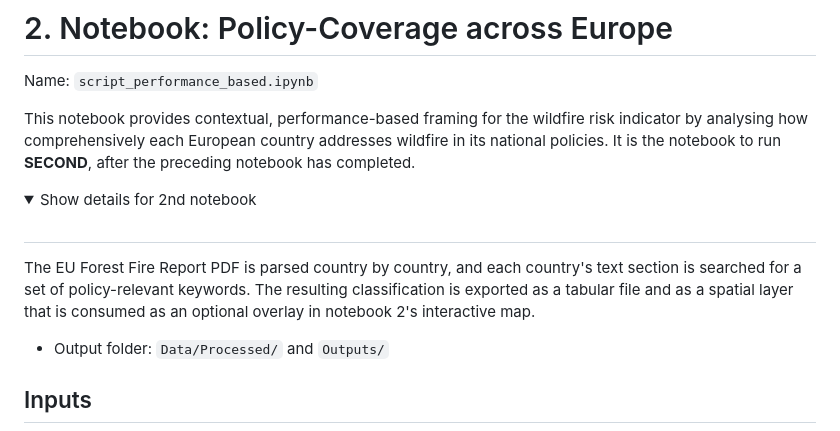
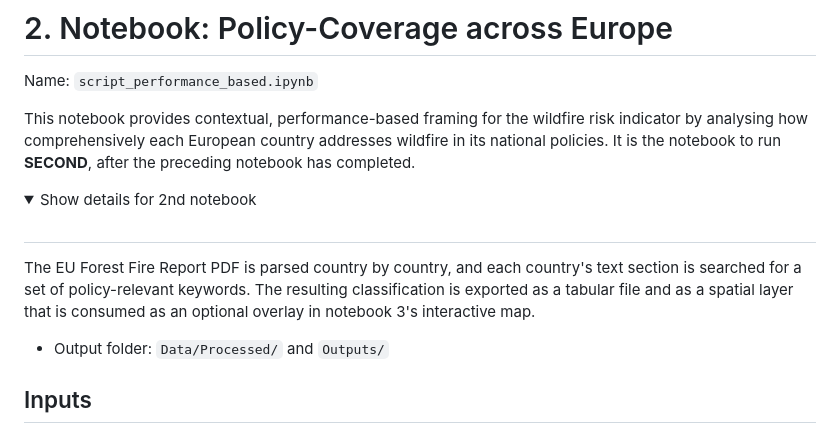
Before and after one commit to mlengenfelder/GEO888, a Markdown page: README.md, the part around the change. Rendered like a GitHub page; folded sections open.

```diff
--- a/README.md
+++ b/README.md
@@ -159,7 +159,7 @@ It is the notebook to run **SECOND**, after the preceding notebook has completed
 
 ##
 
-The EU Forest Fire Report PDF is parsed country by country, and each country's text section is searched for a set of policy-relevant keywords. The resulting classification is exported as a tabular file and as a spatial layer that is consumed as an optional overlay in notebook 2's interactive map.
+The EU Forest Fire Report PDF is parsed country by country, and each country's text section is searched for a set of policy-relevant keywords. The resulting classification is exported as a tabular file and as a spatial layer that is consumed as an optional overlay in notebook 3's interactive map.
 
 - Output folder: `Data/Processed/` and `Outputs/`
 
```
